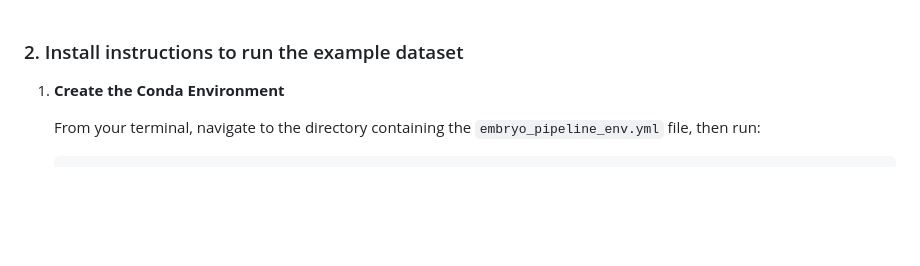
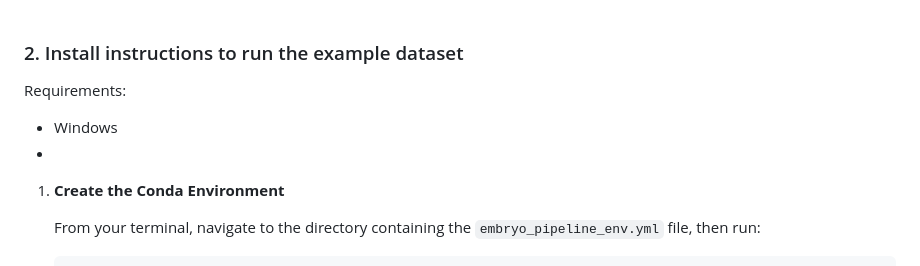
Before and after one commit to ercanlab/2024_Breimann_et_al, a Markdown page: README.md, the part around the change. Rendered like a GitHub page; blank space fills up the shorter version.

```diff
--- a/README.md
+++ b/README.md
@@ -40,6 +40,11 @@ Regulation of transcription during embryogenesis is key to development and diffe
 <br />
 
 ### 2. Install instructions to run the example dataset <a name="install">
+
+Requirements:
+- Windows
+-
+
 
 1. **Create the Conda Environment**
 
```
